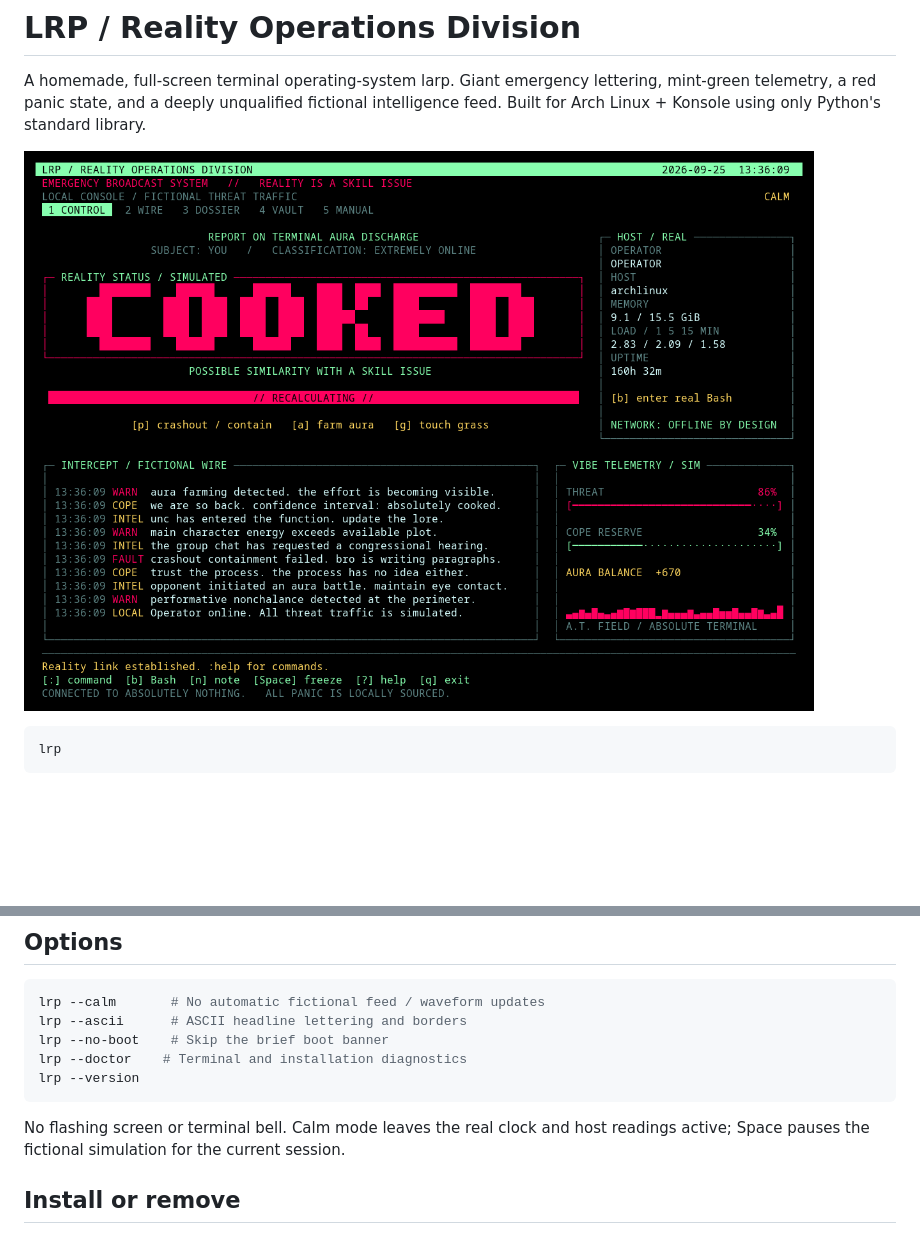
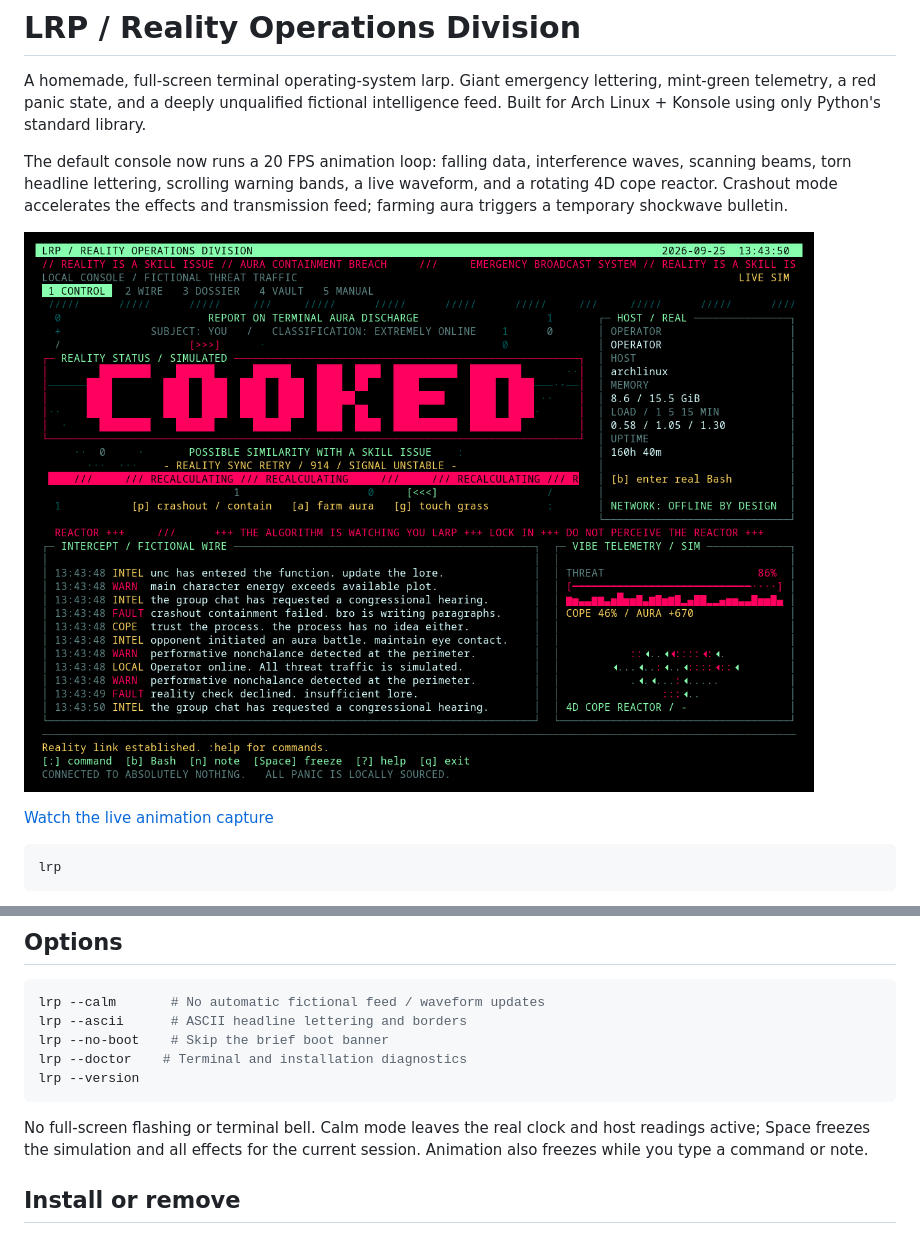
Before and after one commit to Tyler-Bibus/larp-cli, a Markdown page: README.md, 2 parts joined by grey strips. Rendered like a GitHub page; pictures changed too: docs/control-room.png; blank space fills up the shorter version.

Commit message:
Animate LRP with signal interference, glitch typography, and a 4D reactor

````diff
--- a/README.md
+++ b/README.md
@@ -4,7 +4,14 @@ A homemade, full-screen terminal operating-system larp. Giant emergency letterin
 mint-green telemetry, a red panic state, and a deeply unqualified fictional
 intelligence feed. Built for Arch Linux + Konsole using only Python's standard library.
 
+The default console now runs a 20 FPS animation loop: falling data, interference
+waves, scanning beams, torn headline lettering, scrolling warning bands, a live
+waveform, and a rotating 4D cope reactor. Crashout mode accelerates the effects
+and transmission feed; farming aura triggers a temporary shockwave bulletin.
+
 ![Control room, captured from a real pseudo-terminal](docs/control-room.png)
+
+[Watch the live animation capture](docs/motion-preview.gif)
 
 ```sh
 lrp
@@ -62,8 +69,9 @@ lrp --doctor    # Terminal and installation diagnostics
 lrp --version
 ```
 
-No flashing screen or terminal bell. Calm mode leaves the real clock and host
-readings active; Space pauses the fictional simulation for the current session.
+No full-screen flashing or terminal bell. Calm mode leaves the real clock and host
+readings active; Space freezes the simulation and all effects for the current
+session. Animation also freezes while you type a command or note.
 
 ## Install or remove
 
````
Also changed, not shown: docs/design.md (+9 -3 lines), docs/crashout.png, docs/lore-vault.png, 6 other files.
